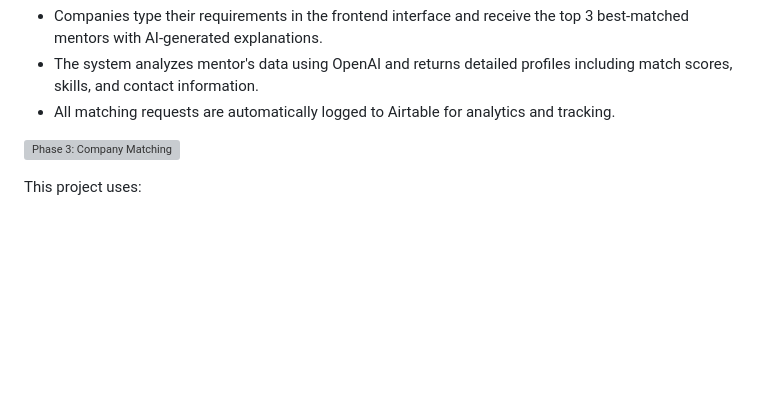
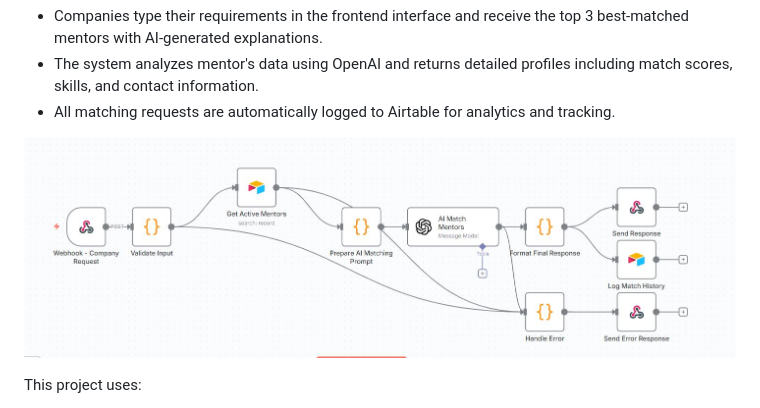
Before and after one commit to OliaKr/ai-mentor-matching-system, a Markdown page: README.md, the part around the change printed below. Rendered like a GitHub page; pictures changed too: images/company-matching.JPG; blank space fills up the shorter version; grey boxes are pictures that could not be loaded.

Commit message:
Fix company matching image path in README

```diff
--- a/README.md
+++ b/README.md
@@ -54,7 +54,7 @@ Built with n8n, Airtable, JavaScript and OpenAI
 - The system analyzes mentor's data using OpenAI and returns detailed profiles including match scores, skills, and contact information.
 - All matching requests are automatically logged to Airtable for analytics and tracking.
 
-![Phase 3: Company Matching](images/company-matching.jpg)
+![Phase 3: Company Matching](images/company-matching.JPG)
 
 This project uses:
 
```
Also changed, not shown: other parts of README.md (+4 -4 lines).
